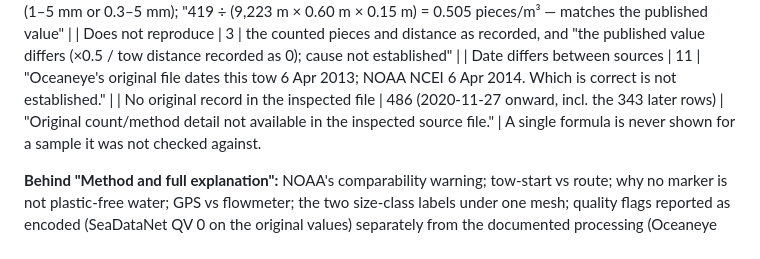
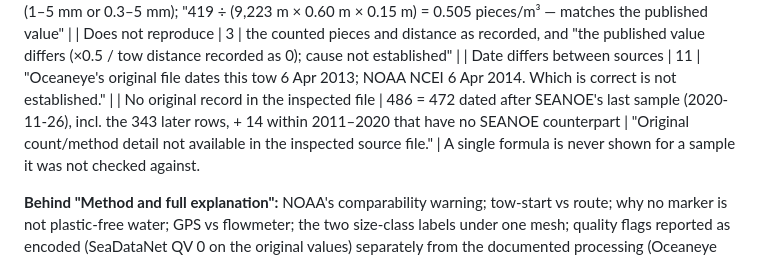
Before and after one commit to TheOneTheOnlyTheChad/mother-earth, a Markdown page: reviews/2026-11-04-plastic-experience-proposal.md, the part around the change. Rendered like a GitHub page.

Commit message:
Proposal v2: correct the no-original-record breakdown (472 + 14)
Co-Authored-By: Claude Opus 5.5 <noreply@anthropic.com>
Claude-Session: https://claude.ai/code/session_01SPPtyXRYSwa95SkpeWtRtF

```diff
--- a/reviews/2026-11-04-plastic-experience-proposal.md
+++ b/reviews/2026-11-04-plastic-experience-proposal.md
@@ -35,7 +35,7 @@ Already decided (Chad, 3 Nov): plastic may be shown as **dated samples, stated h
 | Reproduced | 645 | pieces counted (e.g. 419); tow distance and how measured (GPS / flowmeter); size class as recorded (1–5 mm or 0.3–5 mm); "419 ÷ (9,223 m × 0.60 m × 0.15 m) = 0.505 pieces/m³ — matches the published value" |
 | Does not reproduce | 3 | the counted pieces and distance as recorded, and "the published value differs (×0.5 / tow distance recorded as 0); cause not established" |
 | Date differs between sources | 11 | "Oceaneye's original file dates this tow 6 Apr 2013; NOAA NCEI 6 Apr 2014. Which is correct is not established." |
-| No original record in the inspected file | 486 (2020-11-27 onward, incl. the 343 later rows) | "Original count/method detail not available in the inspected source file." |
+| No original record in the inspected file | 486 = 472 dated after SEANOE's last sample (2020-11-26), incl. the 343 later rows, + 14 within 2011–2020 that have no SEANOE counterpart | "Original count/method detail not available in the inspected source file." |
 A single formula is never shown for a sample it was not checked against.
 
 **Behind "Method and full explanation":** NOAA's comparability warning; tow-start vs route; why no marker is not plastic-free water; GPS vs flowmeter; the two size-class labels under one mesh; quality flags reported as encoded (SeaDataNet QV 0 on the original values) separately from the documented processing (Oceaneye staff analysed all samples).
```
